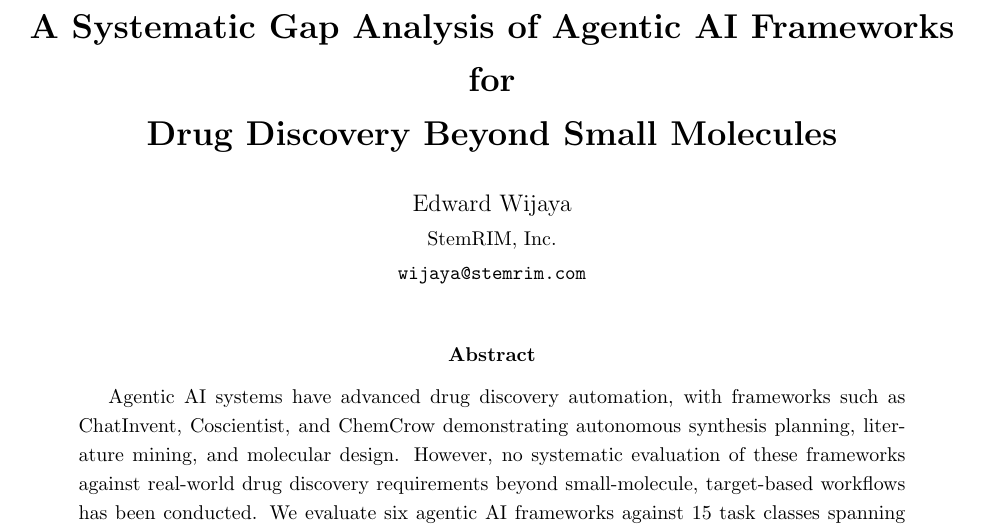
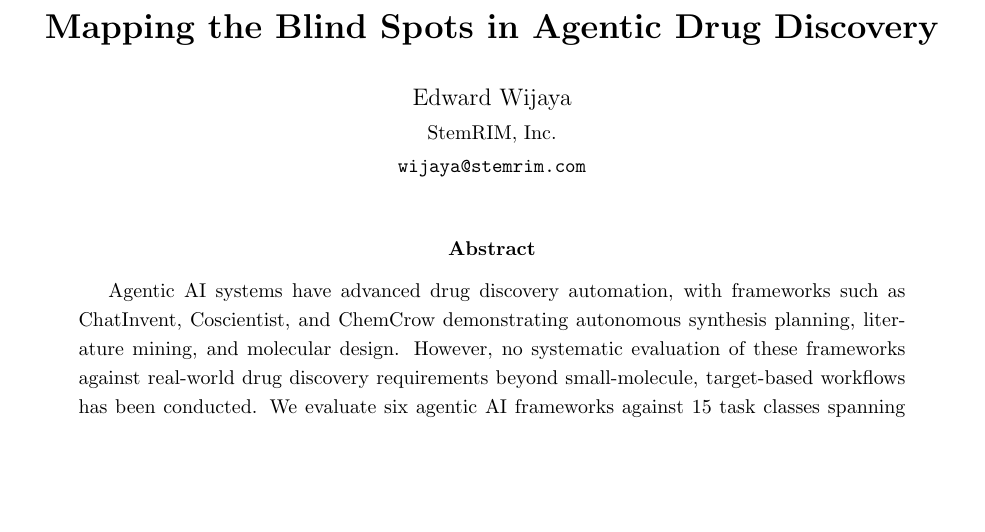
Before and after one commit to ewijaya/agentic-drug-discovery-gaps, a LaTeX paper (latex/main.tex): part of page 1 of 41, cut at the place of the change, the shorter picture padded with empty space. Compiled offline with pdfLaTeX.

Commit message:
docs: recompile paper PDF

```diff
--- a/latex/main.tex
+++ b/latex/main.tex
@@ -2,7 +2,7 @@
 
 \input{preamble.tex}
 
-\title{\textbf{A Systematic Gap Analysis of Agentic AI Frameworks for\\Drug Discovery Beyond Small Molecules}}
+\title{\textbf{Mapping the Blind Spots in Agentic Drug Discovery}}
 
 \author{Edward Wijaya\\
 \small StemRIM, Inc. \\
```
Also changed, not shown: latex/main.pdf.
